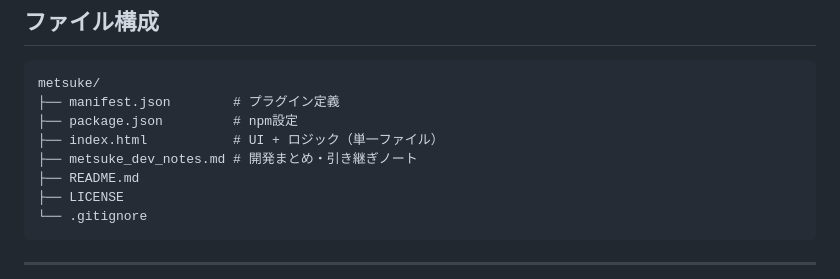
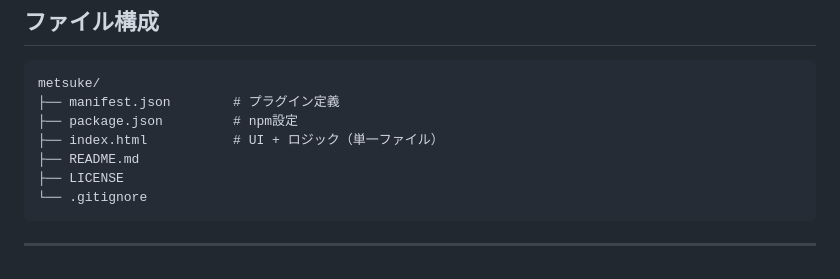
Before and after one commit to kamneko88/metsuke, a Markdown page: README.md, the part around the change. Rendered like a GitHub page.

Commit message:
docs: remove metsuke_dev_notes.md from file structure list / ファイル構成表からmetsuke_dev_notes.mdの記載を削除

```diff
--- a/README.md
+++ b/README.md
@@ -61,7 +61,6 @@ metsuke/
 ├── manifest.json        # プラグイン定義
 ├── package.json         # npm設定
 ├── index.html           # UI + ロジック（単一ファイル）
-├── metsuke_dev_notes.md # 開発まとめ・引き継ぎノート
 ├── README.md
 ├── LICENSE
 └── .gitignore
```
